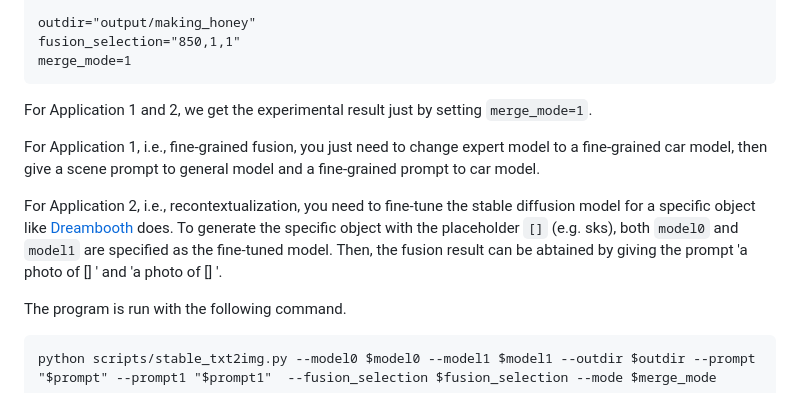
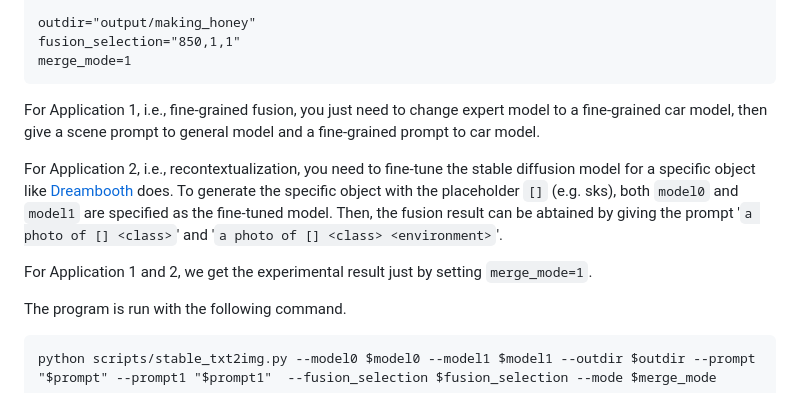
Before and after one commit to MagicFusion/MagicFusion.github.io, a Markdown page: README.md, the part around the change. GitHub-like rendering.

````diff
--- a/README.md
+++ b/README.md
@@ -98,7 +98,6 @@ fusion_selection="850,1,1"
 merge_mode=1
 ```
 
-For Application 1 and 2, we get the experimental result just by setting `merge_mode=1`.
 
 For Application 1, i.e., fine-grained fusion, you just need to change expert model to a fine-grained car model, then
 give a scene prompt to general model and a fine-grained prompt to car model.
@@ -106,7 +105,9 @@ give a scene prompt to general model and a fine-grained prompt to car model.
 For Application 2, i.e., recontextualization, you need to fine-tune the stable diffusion model for a specific object
 like [Dreambooth](https://github.com/XavierXiao/Dreambooth-Stable-Diffusion) does. To generate the specific object with
 the placeholder `[]` (e.g. sks), both `model0` and `model1` are specified as the fine-tuned model. Then, the fusion
-result can be abtained by giving the prompt 'a photo of [] <class>' and 'a photo of [] <class> <environment>'.
+result can be abtained by giving the prompt '`a photo of [] <class>`' and '`a photo of [] <class> <environment>`'.
+
+For Application 1 and 2, we get the experimental result just by setting `merge_mode=1`.
 
 The program is run with the following command.
 
````
